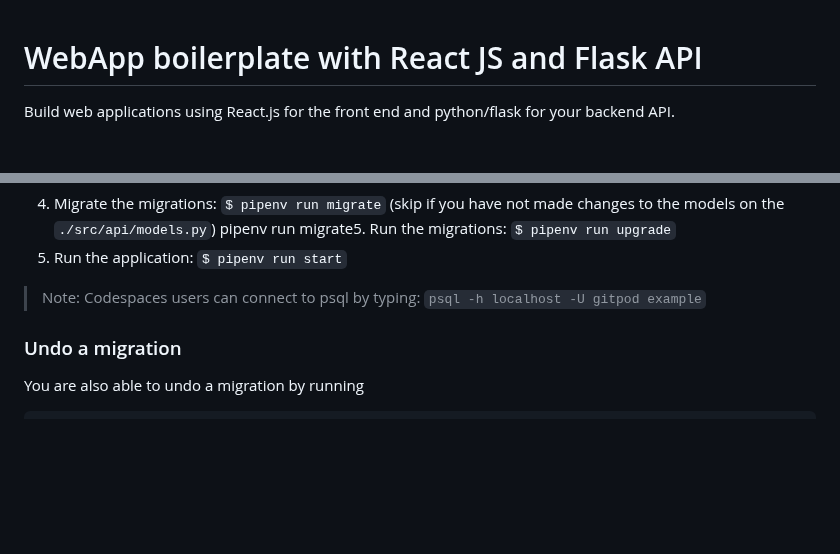
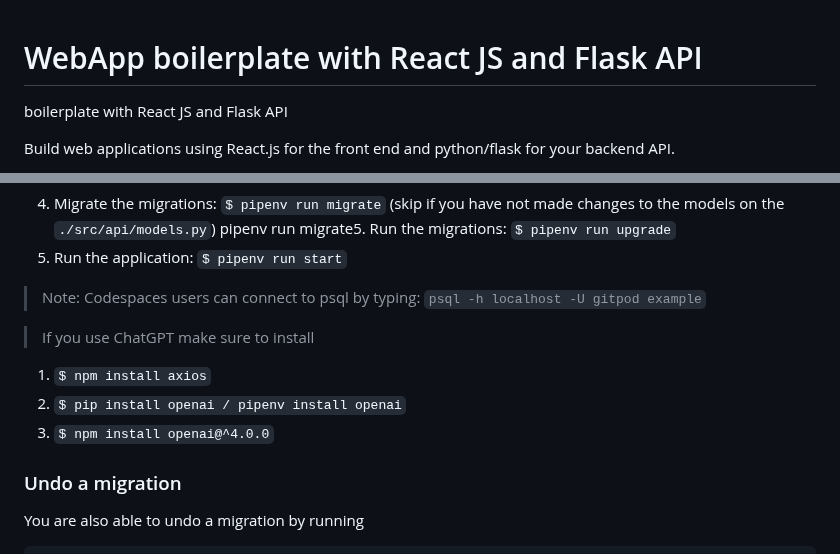
Before and after one commit to 4GeeksAcademy/Screener_pt49_PF, a Markdown page: README.md, 2 parts joined by grey strips. GitHub-like rendering; blank space fills up the shorter version.

```diff
--- a/README.md
+++ b/README.md
@@ -1,4 +1,5 @@
 # WebApp boilerplate with React JS and Flask API
+ boilerplate with React JS and Flask API
 
 Build web applications using React.js for the front end and python/flask for your backend API.
 
@@ -30,6 +31,11 @@ pipenv run migrate5. Run the migrations: `$ pipenv run upgrade`
 6. Run the application: `$ pipenv run start`
 
 > Note: Codespaces users can connect to psql by typing: `psql -h localhost -U gitpod example`
+
+> If you use ChatGPT make sure to install
+1. `$ npm install axios`
+2. `$ pip install openai / pipenv install openai`
+3.  `$ npm install openai@^4.0.0`
 
 ### Undo a migration
 
```
